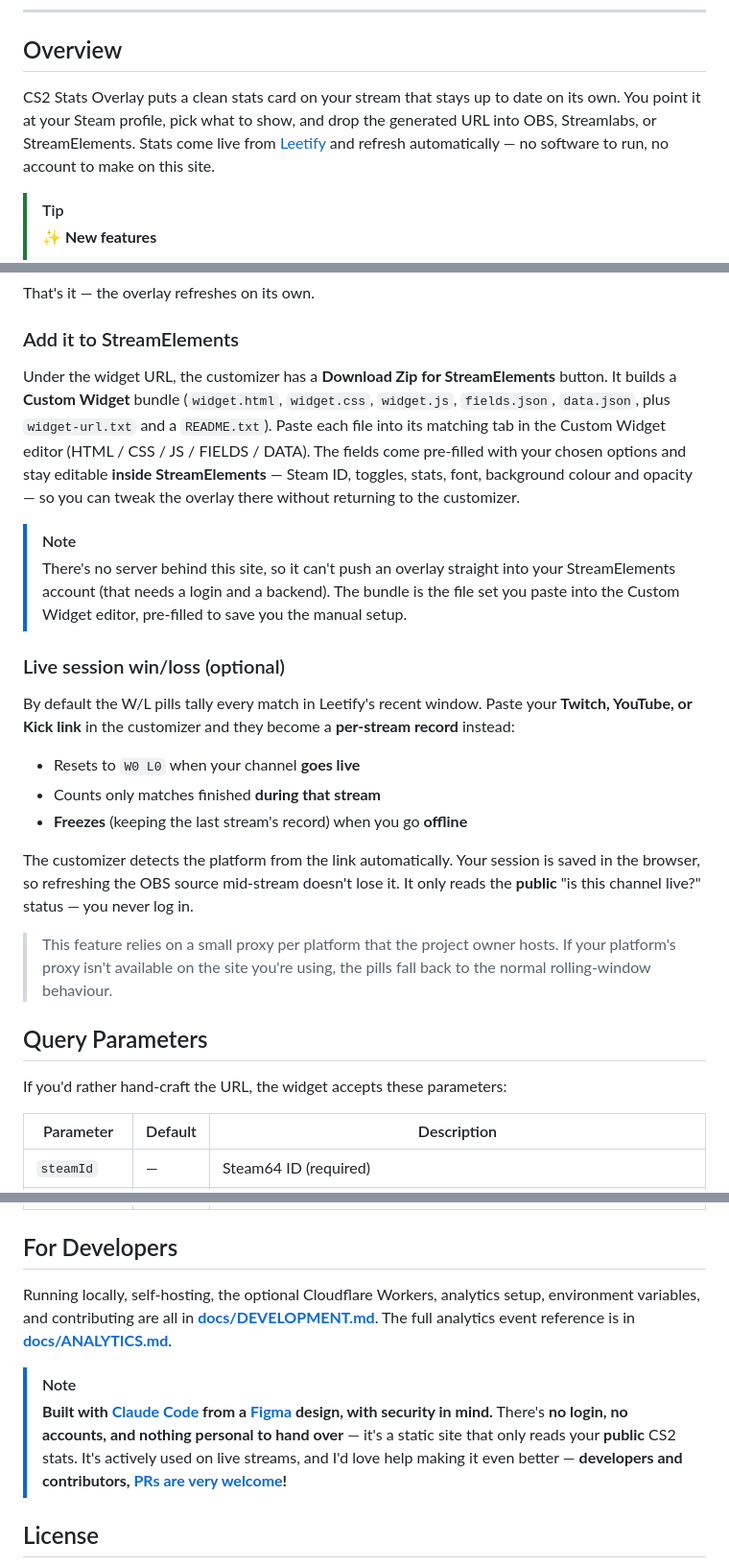
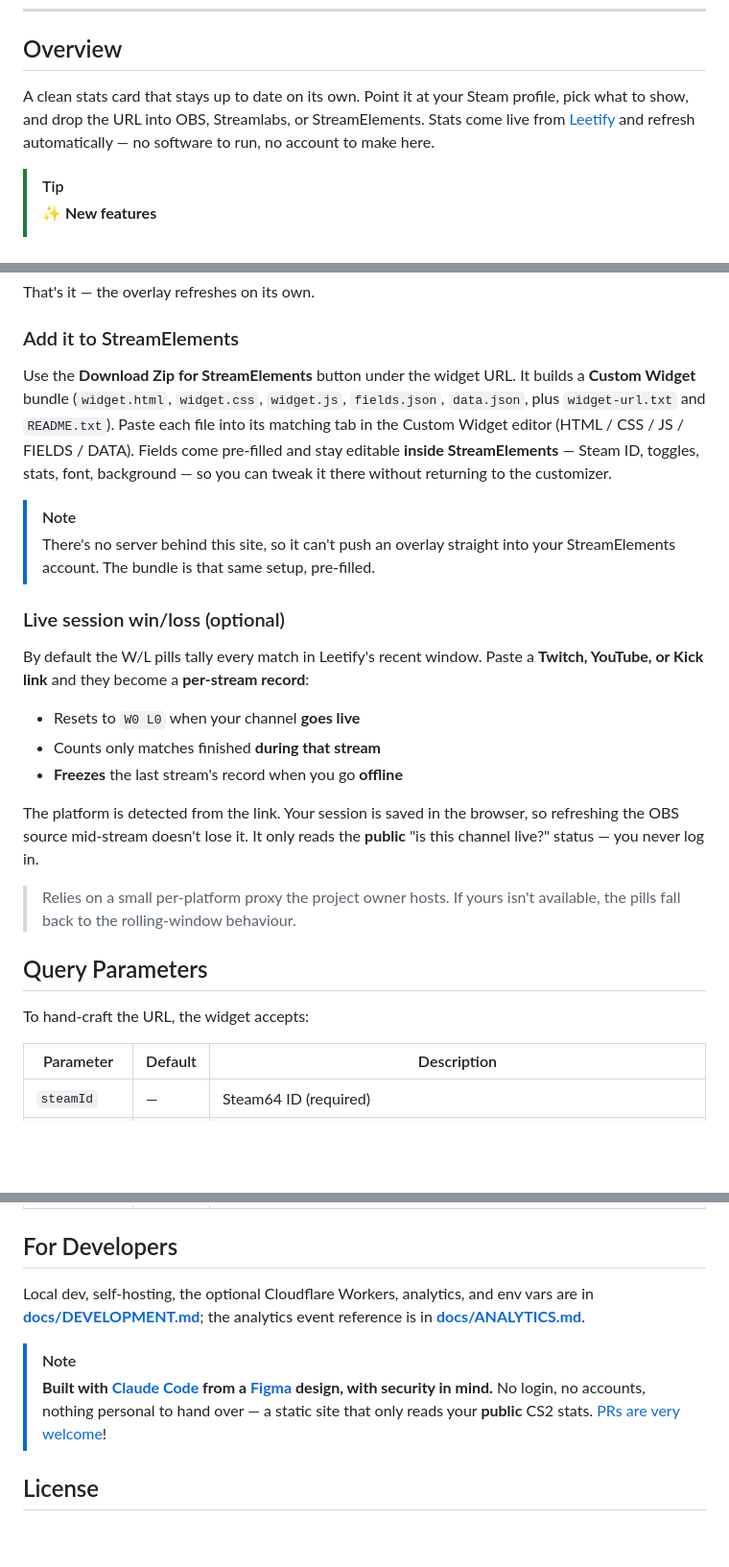
Before and after one commit to sidkapahi/cs2-stats-overlay, a Markdown page: README.md, 3 parts joined by grey strips. Shown at 96% size. Rendered like a GitHub page; blank space fills up the shorter version.

Commit message:
docs: trim wording throughout README
Co-Authored-By: Claude Opus 4.8 <noreply@anthropic.com>
Claude-Session: https://claude.ai/code/session_01KiEanGTyCfTDfMd2mC7KjB

```diff
--- a/README.md
+++ b/README.md
@@ -24,11 +24,10 @@ A free OBS / StreamElements overlay that shows your CS2 Premier rating, rank bad
 
 ## Overview
 
-CS2 Stats Overlay puts a clean stats card on your stream that stays
-up to date on its own. You point it at your Steam profile, pick what to show, and
-drop the generated URL into OBS, Streamlabs, or StreamElements. Stats come live
-from [Leetify](https://leetify.com) and refresh automatically — no software to
-run, no account to make on this site.
+A clean stats card that stays up to date on its own. Point it at your Steam
+profile, pick what to show, and drop the URL into OBS, Streamlabs, or
+StreamElements. Stats come live from [Leetify](https://leetify.com) and refresh
+automatically — no software to run, no account to make here.
 
 > [!TIP]
 > **✨ New features**
@@ -103,42 +99,37 @@ That's it — the overlay refreshes on its own.
 
 ### Add it to StreamElements
 
-Under the widget URL, the customizer has a **Download Zip for StreamElements**
-button. It builds a **Custom Widget** bundle (`widget.html`, `widget.css`,
-`widget.js`, `fields.json`, `data.json`, plus `widget-url.txt` and a
-`README.txt`). Paste each file into its matching tab in the Custom Widget editor
-(HTML / CSS / JS / FIELDS / DATA). The fields come pre-filled with your chosen
-options and stay editable **inside StreamElements** — Steam ID, toggles, stats,
-font, background colour and opacity — so you can tweak the overlay there without
+Use the **Download Zip for StreamElements** button under the widget URL. It
+builds a **Custom Widget** bundle (`widget.html`, `widget.css`, `widget.js`,
+`fields.json`, `data.json`, plus `widget-url.txt` and `README.txt`). Paste each
+file into its matching tab in the Custom Widget editor (HTML / CSS / JS / FIELDS
+/ DATA). Fields come pre-filled and stay editable **inside StreamElements** —
+Steam ID, toggles, stats, font, background — so you can tweak it there without
 returning to the customizer.
 
 > [!NOTE]
 > There's no server behind this site, so it can't push an overlay straight into
-> your StreamElements account (that needs a login and a backend). The bundle is
-> the file set you paste into the Custom Widget editor, pre-filled to save you
-> the manual setup.
+> your StreamElements account. The bundle is that same setup, pre-filled.
 
 ### Live session win/loss (optional)
 
-By default the W/L pills tally every match in Leetify's recent window. Paste your
-**Twitch, YouTube, or Kick link** in the customizer and they become a
-**per-stream record** instead:
+By default the W/L pills tally every match in Leetify's recent window. Paste a
+**Twitch, YouTube, or Kick link** and they become a **per-stream record**:
 
 - Resets to `W0 L0` when your channel **goes live**
 - Counts only matches finished **during that stream**
-- **Freezes** (keeping the last stream's record) when you go **offline**
+- **Freezes** the last stream's record when you go **offline**
 
-The customizer detects the platform from the link automatically. Your session is
-saved in the browser, so refreshing the OBS source mid-stream doesn't lose it. It
-only reads the **public** "is this channel live?" status — you never log in.
+The platform is detected from the link. Your session is saved in the browser, so
+refreshing the OBS source mid-stream doesn't lose it. It only reads the
+**public** "is this channel live?" status — you never log in.
 
-> This feature relies on a small proxy per platform that the project owner hosts.
-> If your platform's proxy isn't available on the site you're using, the pills
-> fall back to the normal rolling-window behaviour.
+> Relies on a small per-platform proxy the project owner hosts. If yours isn't
+> available, the pills fall back to the rolling-window behaviour.
 
 ## Query Parameters
 
-If you'd rather hand-craft the URL, the widget accepts these parameters:
+To hand-craft the URL, the widget accepts:
 
 | Parameter    | Default | Description                        |
 | ------------ | ------- | ---------------------------------- |
@@ -156,17 +147,14 @@ If you'd rather hand-craft the URL, the widget accepts these parameters:
 
 ## For Developers
 
-Running locally, self-hosting, the optional Cloudflare Workers, analytics setup,
-environment variables, and contributing are all in
-**[docs/DEVELOPMENT.md](docs/DEVELOPMENT.md)**. The full analytics event
+Local dev, self-hosting, the optional Cloudflare Workers, analytics, and env
+vars are in **[docs/DEVELOPMENT.md](docs/DEVELOPMENT.md)**; the analytics event
 reference is in **[docs/ANALYTICS.md](docs/ANALYTICS.md)**.
 
 > [!NOTE]
 > **Built with [Claude Code](https://claude.com/claude-code) from a [Figma](https://www.figma.com) design, with security in mind.**
-> There's **no login, no accounts, and nothing personal to hand over** — it's a
-> static site that only reads your **public** CS2 stats. It's actively used on
-> live streams, and I'd love help making it even better — **developers and
-> contributors, [PRs are very welcome](https://github.com/sidkapahi/cs2-stats-overlay/pulls)!**
+> No login, no accounts, nothing personal to hand over — a static site that only
+> reads your **public** CS2 stats. [PRs are very welcome](https://github.com/sidkapahi/cs2-stats-overlay/pulls)!
 
 ## License
 
```
Also changed, not shown: other parts of README.md (+3 -6 lines).
